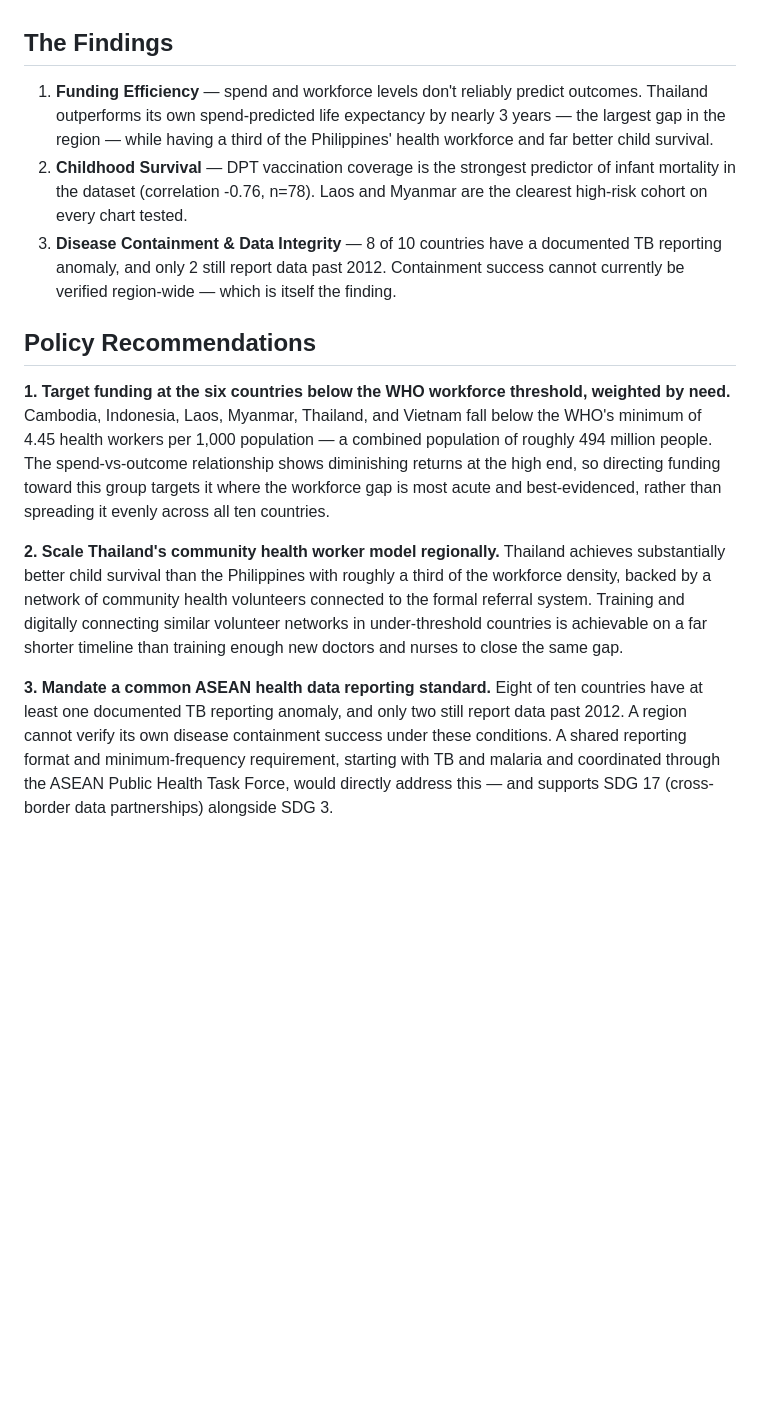
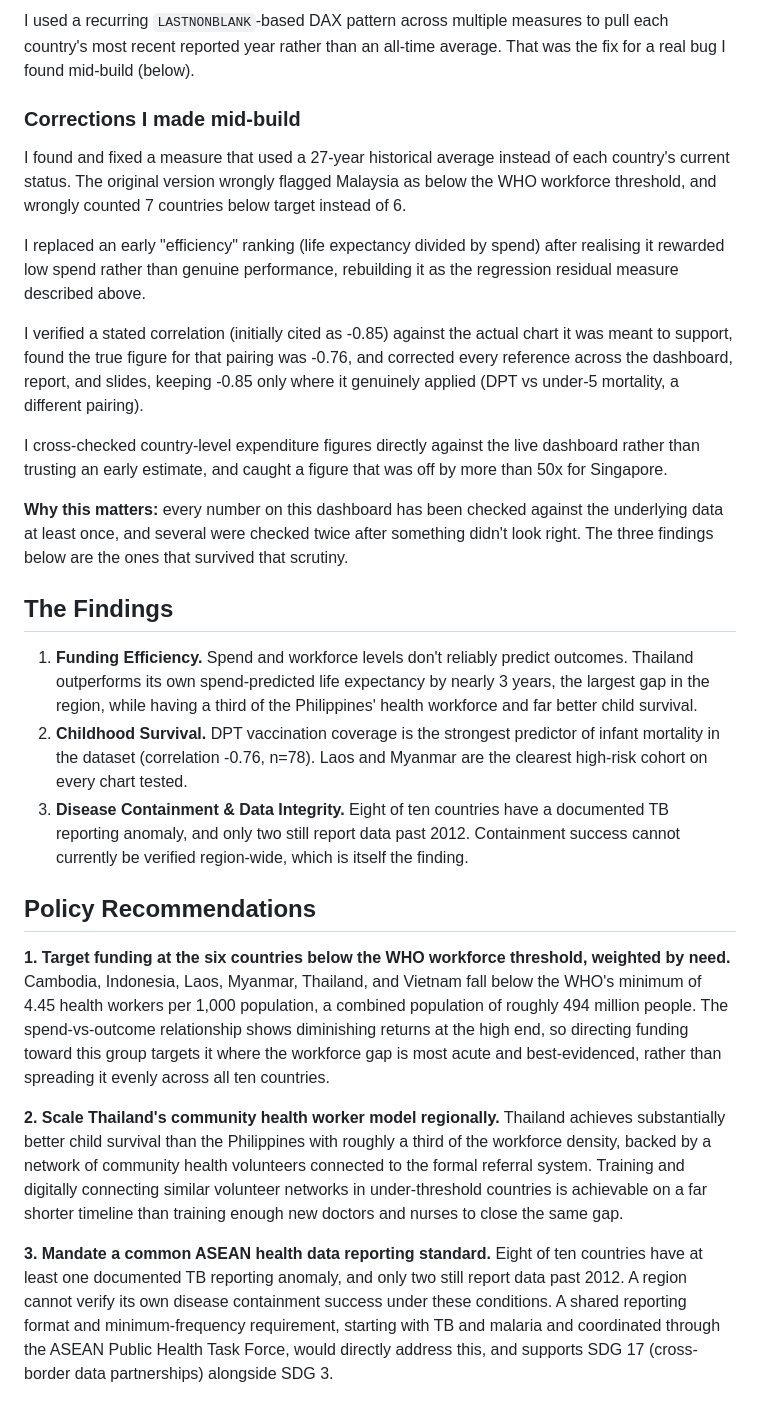
Before and after one commit to samuelejedegba/asean-health-equity-dashboard, a Markdown page: README.md, the part around one of its changes. GitHub-like rendering; blank space fills up the shorter version.

```diff
--- a/README.md
+++ b/README.md
@@ -65,38 +64,70 @@ are the ones that survived that scrutiny.
+I used a recurring `LASTNONBLANK`-based DAX pattern across multiple measures to
+pull each country's most recent reported year rather than an all-time average.
+That was the fix for a real bug I found mid-build (below).
+
+### Corrections I made mid-build
+
+I found and fixed a measure that used a 27-year historical average instead of
+each country's current status. The original version wrongly flagged Malaysia as
+below the WHO workforce threshold, and wrongly counted 7 countries below target
+instead of 6.
+
+I replaced an early "efficiency" ranking (life expectancy divided by spend)
+after realising it rewarded low spend rather than genuine performance, rebuilding
+it as the regression residual measure described above.
+
+I verified a stated correlation (initially cited as -0.85) against the actual
+chart it was meant to support, found the true figure for that pairing was -0.76,
+and corrected every reference across the dashboard, report, and slides, keeping
+-0.85 only where it genuinely applied (DPT vs under-5 mortality, a different
+pairing).
+
+I cross-checked country-level expenditure figures directly against the live
+dashboard rather than trusting an early estimate, and caught a figure that was
+off by more than 50x for Singapore.
+
+**Why this matters:** every number on this dashboard has been checked against the
+underlying data at least once, and several were checked twice after something
+didn't look right. The three findings below are the ones that survived that
+scrutiny.
 
 ## The Findings
 
-1. **Funding Efficiency** — spend and workforce levels don't reliably predict outcomes.
-   Thailand outperforms its own spend-predicted life expectancy by nearly 3 years — the
-   largest gap in the region — while having a third of the Philippines' health workforce
-   and far better child survival.
-2. **Childhood Survival** — DPT vaccination coverage is the strongest predictor of infant
-   mortality in the dataset (correlation -0.76, n=78). Laos and Myanmar are the clearest
-   high-risk cohort on every chart tested.
-3. **Disease Containment & Data Integrity** — 8 of 10 countries have a documented TB
-   reporting anomaly, and only 2 still report data past 2012. Containment success cannot
-   currently be verified region-wide — which is itself the finding.
+1. **Funding Efficiency.** Spend and workforce levels don't reliably predict
+   outcomes. Thailand outperforms its own spend-predicted life expectancy by
+   nearly 3 years, the largest gap in the region, while having a third of the
+   Philippines' health workforce and far better child survival.
+2. **Childhood Survival.** DPT vaccination coverage is the strongest predictor
+   of infant mortality in the dataset (correlation -0.76, n=78). Laos and Myanmar
+   are the clearest high-risk cohort on every chart tested.
+3. **Disease Containment & Data Integrity.** Eight of ten countries have a
+   documented TB reporting anomaly, and only two still report data past 2012.
+   Containment success cannot currently be verified region-wide, which is itself
+   the finding.
 
 ## Policy Recommendations
 
-**1. Target funding at the six countries below the WHO workforce threshold, weighted by need.**
-Cambodia, Indonesia, Laos, Myanmar, Thailand, and Vietnam fall below the WHO's minimum of
-4.45 health workers per 1,000 population — a combined population of roughly 494 million
-people. The spend-vs-outcome relationship shows diminishing returns at the high end, so
-directing funding toward this group targets it where the workforce gap is most acute and
+**1. Target funding at the six countries below the WHO workforce threshold,
+weighted by need.** Cambodia, Indonesia, Laos, Myanmar, Thailand, and Vietnam
+fall below the WHO's minimum of 4.45 health workers per 1,000 population, a
+combined population of roughly 494 million people. The spend-vs-outcome
+relationship shows diminishing returns at the high end, so directing funding
+toward this group targets it where the workforce gap is most acute and
 best-evidenced, rather than spreading it evenly across all ten countries.
 
-**2. Scale Thailand's community health worker model regionally.**
-Thailand achieves substantially better child survival than the Philippines with roughly a
-third of the workforce density, backed by a network of community health volunteers
-connected to the formal referral system. Training and digitally connecting similar
-volunteer networks in under-threshold countries is achievable on a far shorter timeline
-than training enough new doctors and nurses to close the same gap.
+**2. Scale Thailand's community health worker model regionally.** Thailand
+achieves substantially better child survival than the Philippines with roughly a
+third of the workforce density, backed by a network of community health
+volunteers connected to the formal referral system. Training and digitally
+connecting similar volunteer networks in under-threshold countries is achievable
+on a far shorter timeline than training enough new doctors and nurses to close
+the same gap.
 
-**3. Mandate a common ASEAN health data reporting standard.**
-Eight of ten countries have at least one documented TB reporting anomaly, and only two
-still report data past 2012. A region cannot verify its own disease containment success
-under these conditions. A shared reporting format and minimum-frequency requirement,
-starting with TB and malaria and coordinated through the ASEAN Public Health Task Force,
-would directly address this — and supports SDG 17 (cross-border data partnerships)
-alongside SDG 3.
+**3. Mandate a common ASEAN health data reporting standard.** Eight of ten
+countries have at least one documented TB reporting anomaly, and only two still
+report data past 2012. A region cannot verify its own disease containment success
+under these conditions. A shared reporting format and minimum-frequency
+requirement, starting with TB and malaria and coordinated through the ASEAN
+Public Health Task Force, would directly address this, and supports SDG 17
+(cross-border data partnerships) alongside SDG 3.
 
```
Also changed, not shown: other parts of README.md (+63 -60 lines).
